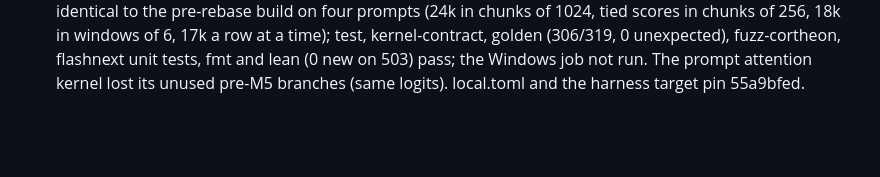
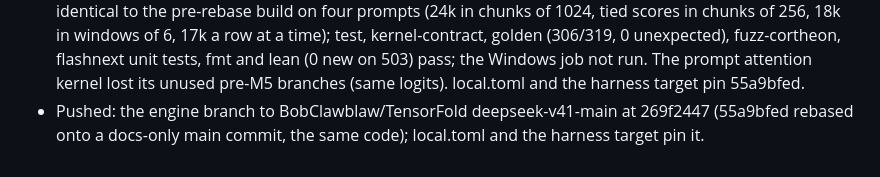
Before and after one commit to BobClawblaw/deepseek-v41-flash-mlx-m5-ultra, a Markdown page: PLAN.md, the part around the change. GitHub-like rendering; blank space fills up the shorter version.

Commit message:
plan: the engine branch pushed (269f2447)

```diff
--- a/PLAN.md
+++ b/PLAN.md
@@ -181,3 +181,5 @@ top-1 agreement and logit error against the shipped fp4 weights).
   windows of 6, 17k a row at a time); test, kernel-contract, golden (306/319, 0 unexpected), fuzz-cortheon, flashnext
   unit tests, fmt and lean (0 new on 503) pass; the Windows job not run. The prompt attention kernel lost its unused
   pre-M5 branches (same logits). local.toml and the harness target pin 55a9bfed.
+- Pushed: the engine branch to BobClawblaw/TensorFold deepseek-v41-main at 269f2447 (55a9bfed rebased onto a
+  docs-only main commit, the same code); local.toml and the harness target pin it.
```
